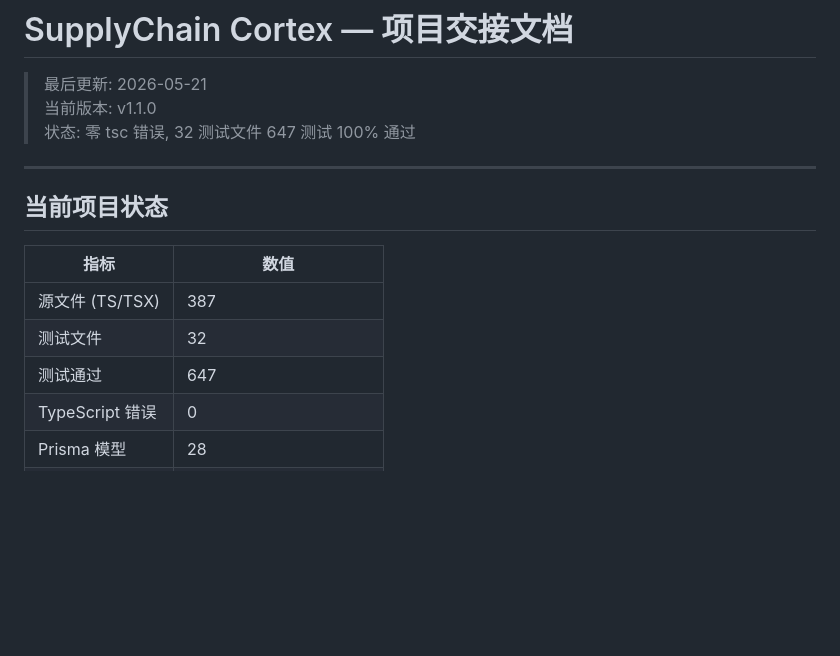
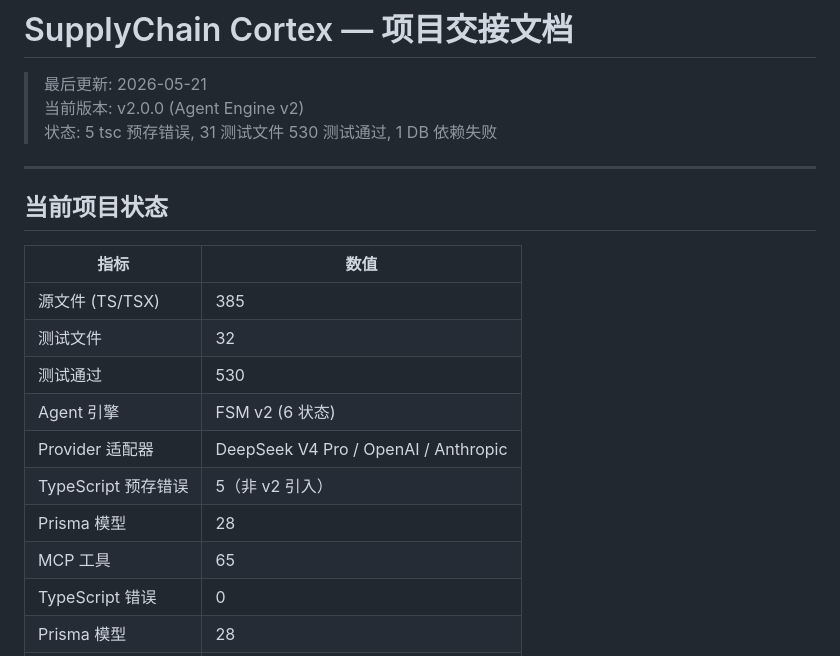
Before and after one commit to JiuTian-dev/SupplyChainCortex, a Markdown page: HANDOVER.md, the part around one of its changes. Drawn GitHub-style; blank space fills up the shorter version.

```diff
--- a/HANDOVER.md
+++ b/HANDOVER.md
@@ -1,8 +1,8 @@
 # SupplyChain Cortex — 项目交接文档
 
 > 最后更新: 2026-05-21
-> 当前版本: v1.1.0
-> 状态: 零 tsc 错误, 32 测试文件 647 测试 100% 通过
+> 当前版本: v2.0.0 (Agent Engine v2)
+> 状态: 5 tsc 预存错误, 31 测试文件 530 测试通过, 1 DB 依赖失败
 
 ---
 
@@ -10,9 +10,14 @@
 
 | 指标 | 数值 |
 |------|------|
-| 源文件 (TS/TSX) | 387 |
+| 源文件 (TS/TSX) | 385 |
 | 测试文件 | 32 |
-| 测试通过 | 647 |
+| 测试通过 | 530 |
+| Agent 引擎 | FSM v2 (6 状态) |
+| Provider 适配器 | DeepSeek V4 Pro / OpenAI / Anthropic |
+| TypeScript 预存错误 | 5（非 v2 引入） |
+| Prisma 模型 | 28 |
+| MCP 工具 | 65 |
 | TypeScript 错误 | 0 |
 | Prisma 模型 | 28 |
 | Prisma 版本 | 6.19.3 |
```
Also changed, not shown: other parts of HANDOVER.md (+31 -0 lines).
